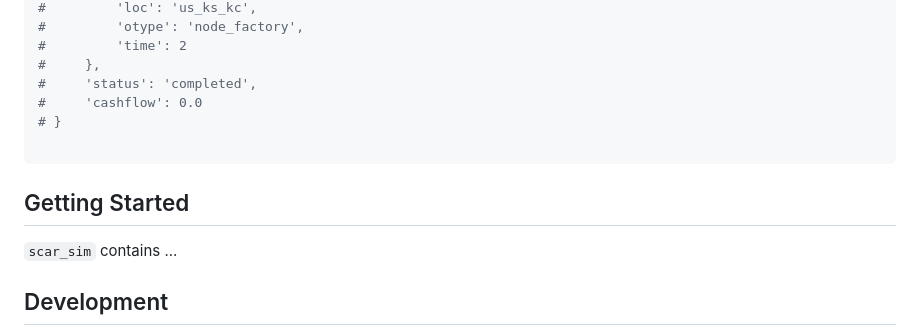
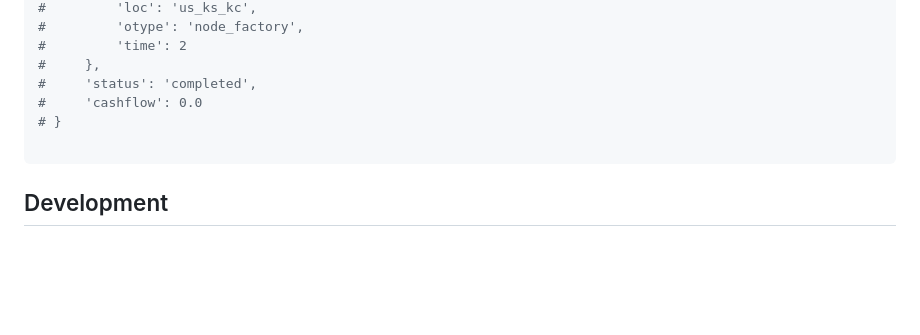
Before and after one commit to connor-makowski/scar_sim, a Markdown page: README.md, the part around the change printed below. Rendered like a GitHub page; blank space fills up the shorter version.

Commit message:
Update main readme.

````diff
--- a/README.md
+++ b/README.md
@@ -98,10 +106,6 @@ print(simulation.orders[0].history[-1]) #=>
 
 ```
 
-## Getting Started
-
-`scar_sim` contains ...
-
 ## Development
 
 To avoid extra development overhead, we expect all developers to use a unix based environment (Linux or Mac). If you use Windows, please use WSL2.
````
Also changed, not shown: other parts of README.md (+10 -2 lines).
